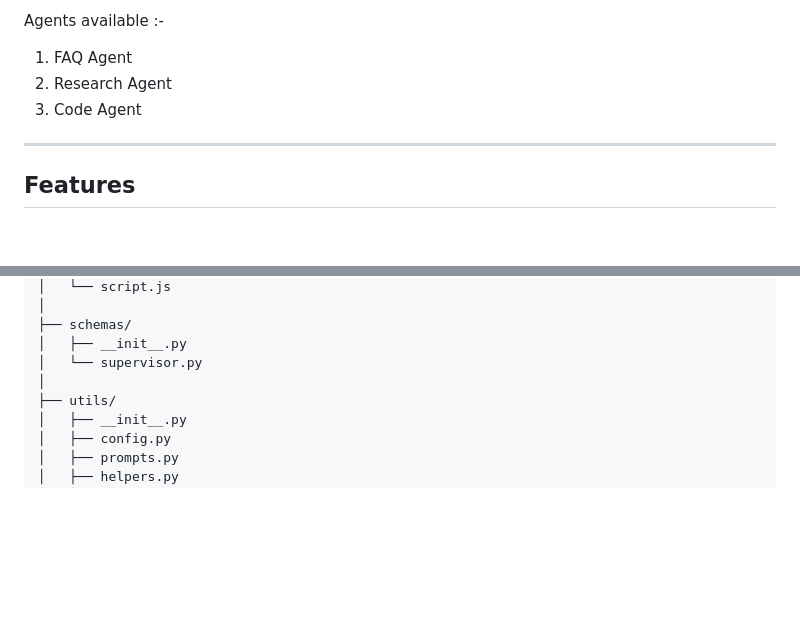
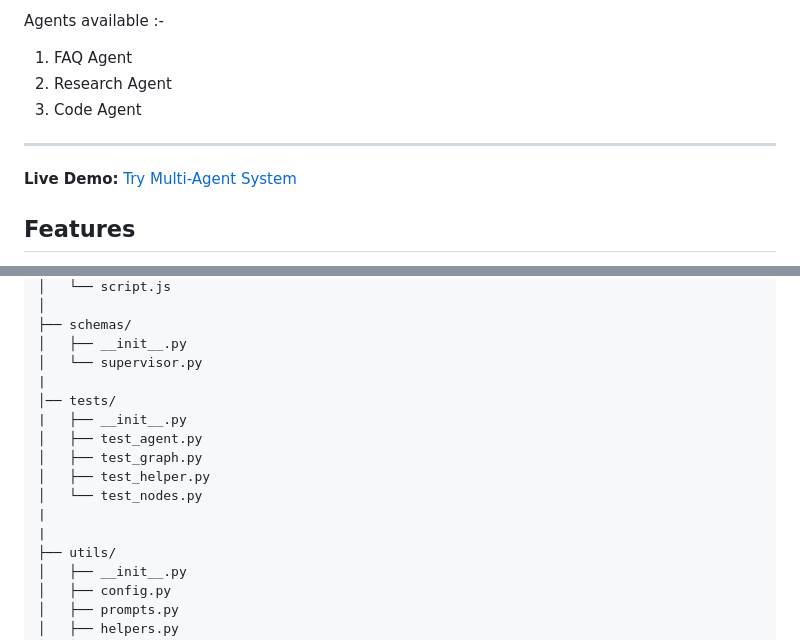
Before and after one commit to Harman1010/week-8_multi-agent-system, a Markdown page: README.md, 2 parts joined by grey strips. Rendered like a GitHub page; blank space fills up the shorter version.

Commit message:
refactor : improve README

```diff
--- a/README.md
+++ b/README.md
@@ -11,6 +11,10 @@ Agents available :-
 3. Code Agent
 
 ---
+
+
+**Live Demo:** [Try Multi-Agent System](https://multi-agent-system-hn67.onrender.com/)
+
 
 ## Features
 
@@ -111,7 +115,15 @@ project/
 ├── schemas/
 │   ├── __init__.py
 │   └── supervisor.py
-│
+|
+│── tests/
+|   ├── __init__.py
+│   ├── test_agent.py
+│   ├── test_graph.py
+│   ├── test_helper.py
+│   └── test_nodes.py
+|
+|
 ├── utils/
 │   ├── __init__.py
 │   ├── config.py
```
